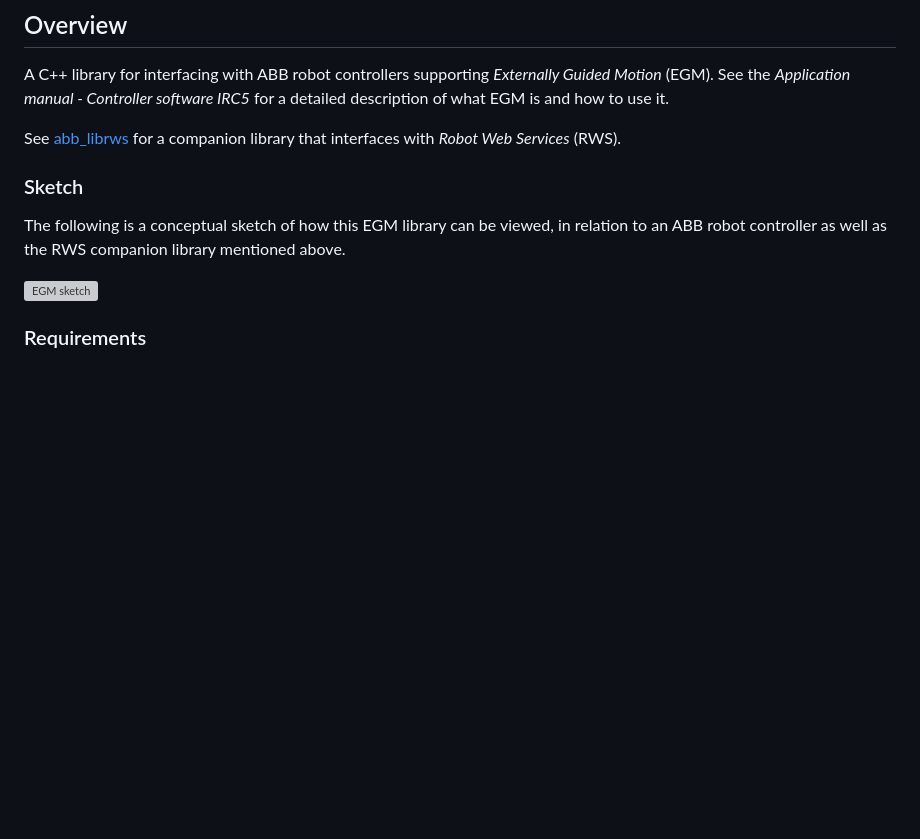
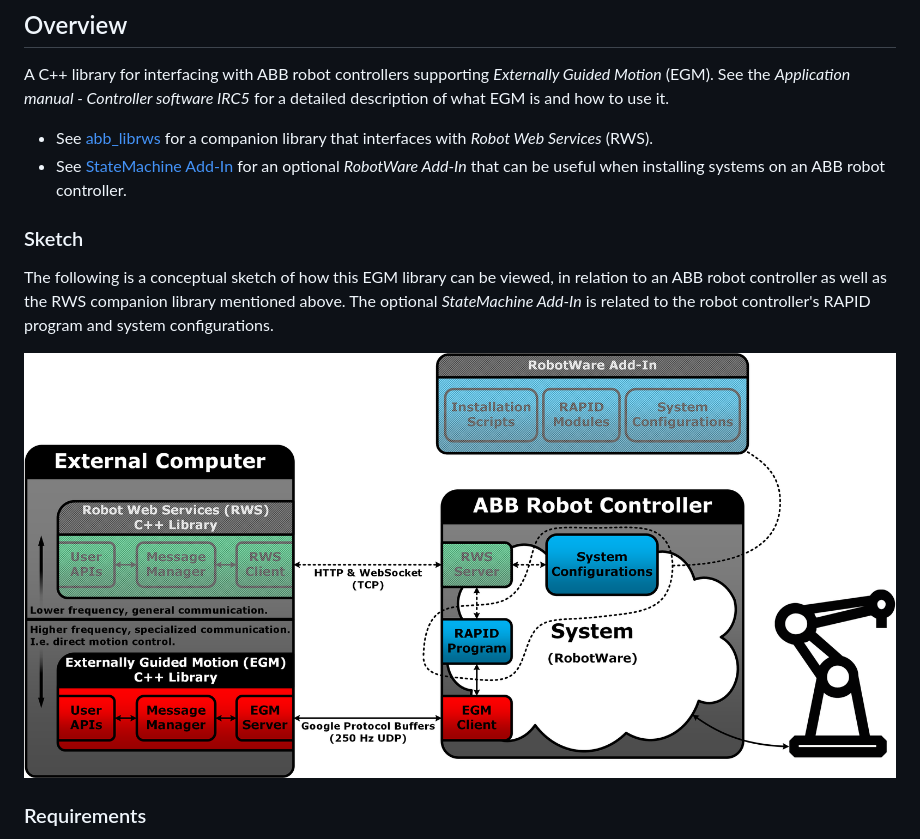
Before and after one commit to ros-industrial/abb_libegm, a Markdown page: README.md, the part around one of its changes. Drawn GitHub-style; pictures changed too: docs/images/egm_sketch.png (added); blank space fills up the shorter version; grey boxes are pictures that could not be loaded.

```diff
--- a/README.md
+++ b/README.md
@@ -14,13 +14,14 @@ RobotWare `6.07` introduced major changes in the EGM communication protocol, and
 
 A C++ library for interfacing with ABB robot controllers supporting *Externally Guided Motion* (EGM). See the *Application manual - Controller software IRC5* for a detailed description of what EGM is and how to use it.
 
-See [abb_librws](https://github.com/ros-industrial/abb_librws) for a companion library that interfaces with *Robot Web Services* (RWS).
+* See [abb_librws](https://github.com/ros-industrial/abb_librws) for a companion library that interfaces with *Robot Web Services* (RWS).
+* See [StateMachine Add-In](https://robotapps.robotstudio.com/#/viewApp/7fa7065f-457f-47ce-98d7-c04882e703ee) for an optional *RobotWare Add-In* that can be useful when installing systems on an ABB robot controller.
 
 ### Sketch
 
-The following is a conceptual sketch of how this EGM library can be viewed, in relation to an ABB robot controller as well as the RWS companion library mentioned above.
+The following is a conceptual sketch of how this EGM library can be viewed, in relation to an ABB robot controller as well as the RWS companion library mentioned above. The optional *StateMachine Add-In* is related to the robot controller's RAPID program and system configurations.
 
-![EGM sketch](docs/images/egm_sketch.svg)
+![EGM sketch](docs/images/egm_sketch.png)
 
 ### Requirements
 
```
Also changed, not shown: other parts of README.md (+33 -1 lines), 1 other file.
